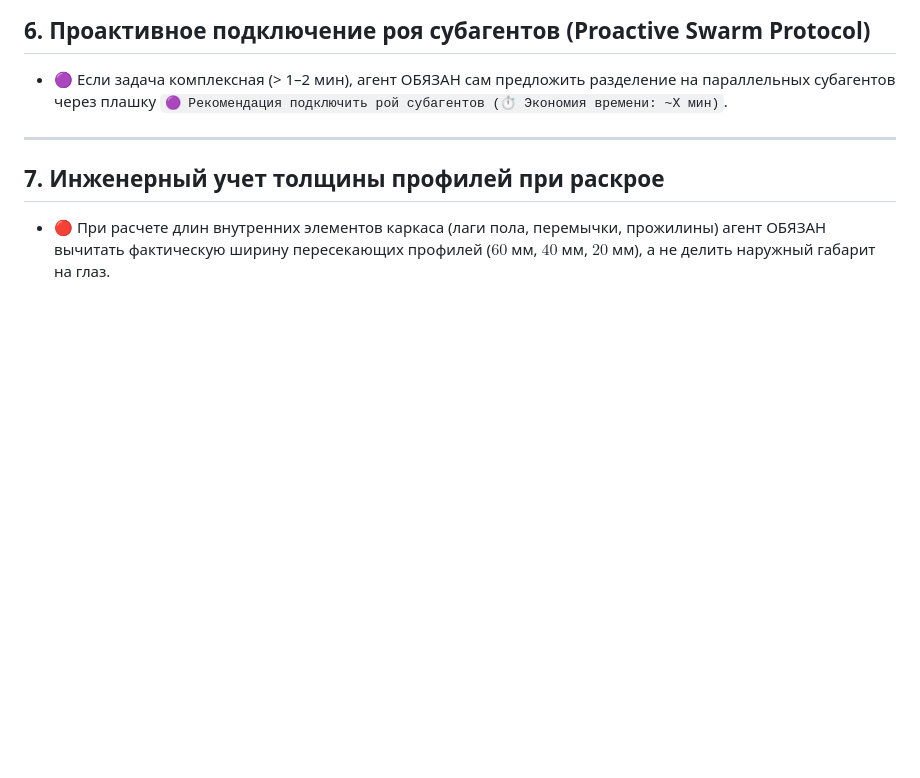
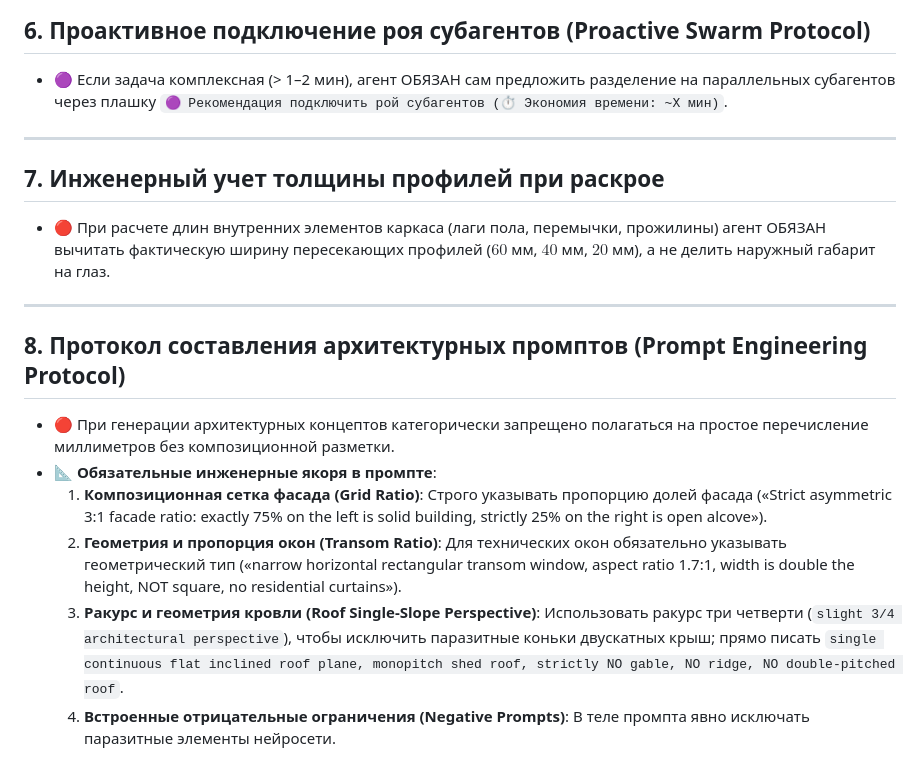
Before and after one commit to irawinlandvvkh137200-cyber/my-tasks, a Markdown page: AGENTS.md, the part around the change. GitHub-like rendering; blank space fills up the shorter version.

Commit message:
docs: add Rule 8 Architectural Prompting Protocol

```diff
--- a/AGENTS.md
+++ b/AGENTS.md
@@ -68,3 +68,13 @@
 
 ## 7. Инженерный учет толщины профилей при раскрое
 - 🔴 При расчете длин внутренних элементов каркаса (лаги пола, перемычки, прожилины) агент ОБЯЗАН вычитать фактическую ширину пересекающих профилей ($60$ мм, $40$ мм, $20$ мм), а не делить наружный габарит на глаз.
+
+---
+
+## 8. Протокол составления архитектурных промптов (Prompt Engineering Protocol)
+- 🔴 При генерации архитектурных концептов категорически запрещено полагаться на простое перечисление миллиметров без композиционной разметки.
+- 📐 **Обязательные инженерные якоря в промпте**:
+  1. **Композиционная сетка фасада (Grid Ratio)**: Строго указывать пропорцию долей фасада («Strict asymmetric 3:1 facade ratio: exactly 75% on the left is solid building, strictly 25% on the right is open alcove»).
+  2. **Геометрия и пропорция окон (Transom Ratio)**: Для технических окон обязательно указывать геометрический тип («narrow horizontal rectangular transom window, aspect ratio 1.7:1, width is double the height, NOT square, no residential curtains»).
+  3. **Ракурс и геометрия кровли (Roof Single-Slope Perspective)**: Использовать ракурс три четверти (`slight 3/4 architectural perspective`), чтобы исключить паразитные коньки двускатных крыш; прямо писать `single continuous flat inclined roof plane, monopitch shed roof, strictly NO gable, NO ridge, NO double-pitched roof`.
+  4. **Встроенные отрицательные ограничения (Negative Prompts)**: В теле промпта явно исключать паразитные элементы нейросети.
```
Also changed, not shown: GEMINI.md (+10 -0 lines).
